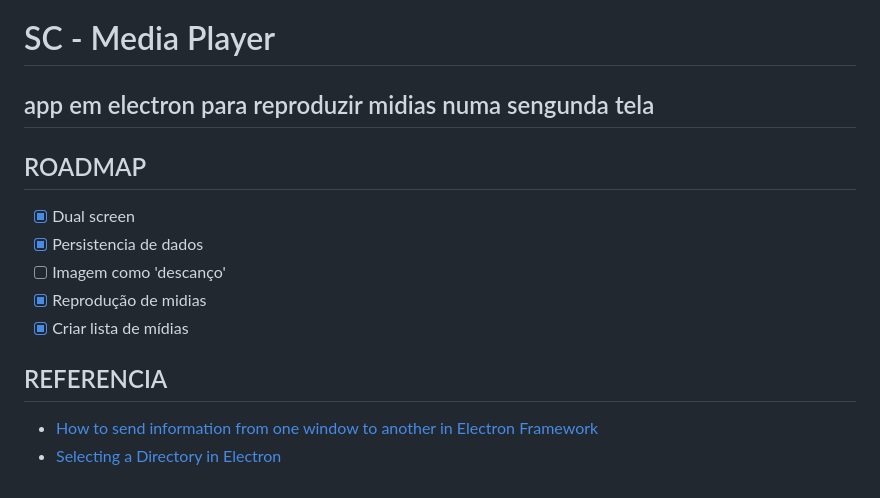
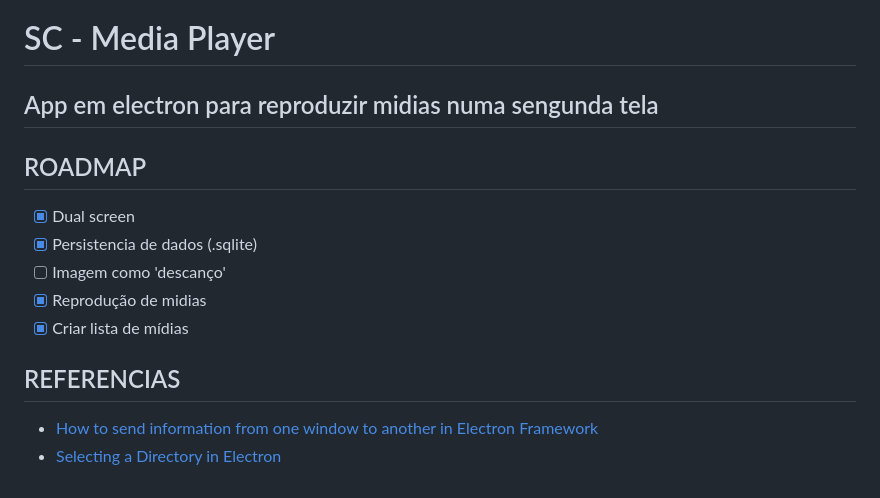
Before and after one commit to saulotarsobc/SC-Media-Player, a Markdown page: README.md, the part around the change. Rendered like a GitHub page.

```diff
--- a/README.md
+++ b/README.md
@@ -1,16 +1,16 @@
 # SC - Media Player
 
-## app em electron para reproduzir midias numa sengunda tela
+## App em electron para reproduzir midias numa sengunda tela
 
 ## ROADMAP
 
 - [X] Dual screen
-- [X] Persistencia de dados
+- [X] Persistencia de dados (.sqlite)
 - [ ] Imagem como 'descanço'
 - [X] Reprodução de midias
 - [X] Criar lista de mídias
 
-## REFERENCIA
+## REFERENCIAS
 
 - [How to send information from one window to another in Electron Framework](https://ourcodeworld.com/articles/read/536/how-to-send-information-from-one-window-to-another-in-electron-framework)
 - [Selecting a Directory in Electron](https://jaketrent.com/post/select-directory-in-electron/)
```
Also changed, not shown: build/icon.png (added), 9 other files.
